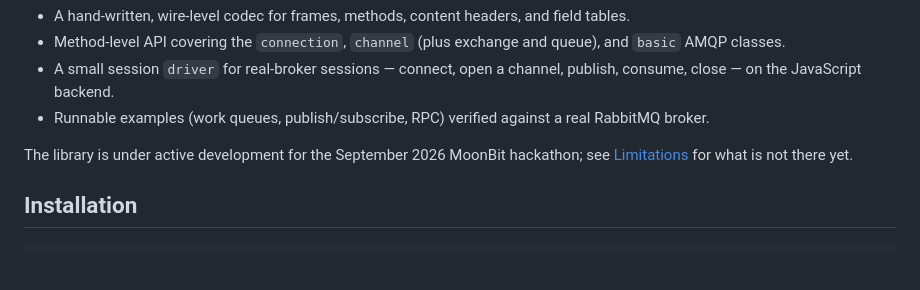
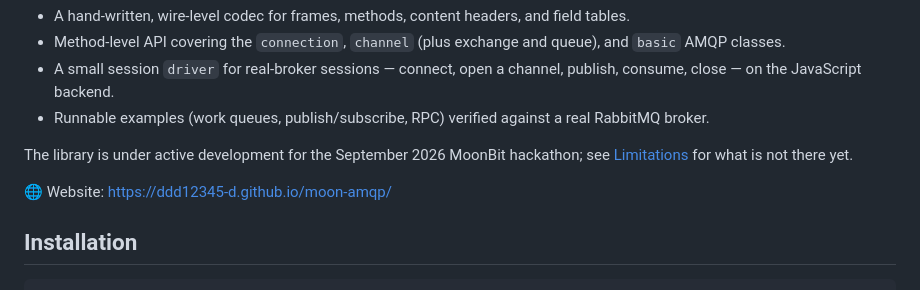
Before and after one commit to DDD12345-D/moon-amqp, a Markdown page: README.mbt.md, the part around the change. GitHub-like rendering; blank space fills up the shorter version.

Commit message:
docs: link the product website from the README

```diff
--- a/README.mbt.md
+++ b/README.mbt.md
@@ -8,6 +8,8 @@ Pure MoonBit implementation of the [AMQP 0-9-1](https://www.rabbitmq.com/resourc
 - Runnable examples (work queues, publish/subscribe, RPC) verified against a real RabbitMQ broker.
 
 The library is under active development for the September 2026 MoonBit hackathon; see [Limitations](#limitations) for what is not there yet.
+
+🌐 Website: [https://ddd12345-d.github.io/moon-amqp/](https://ddd12345-d.github.io/moon-amqp/)
 
 ## Installation
 
```
